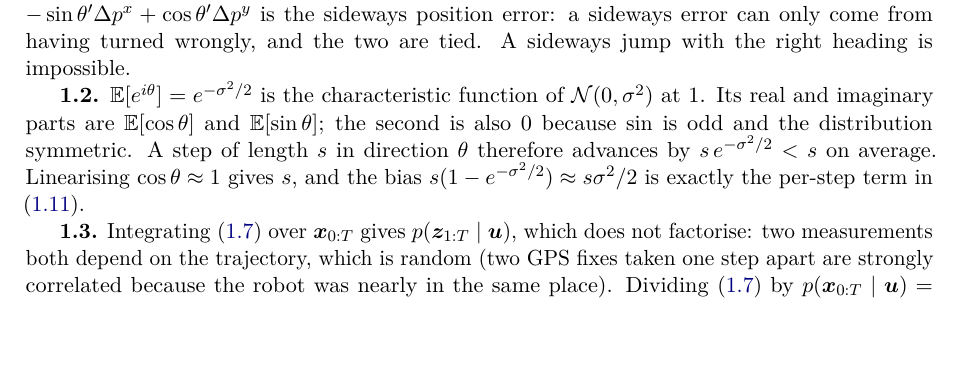
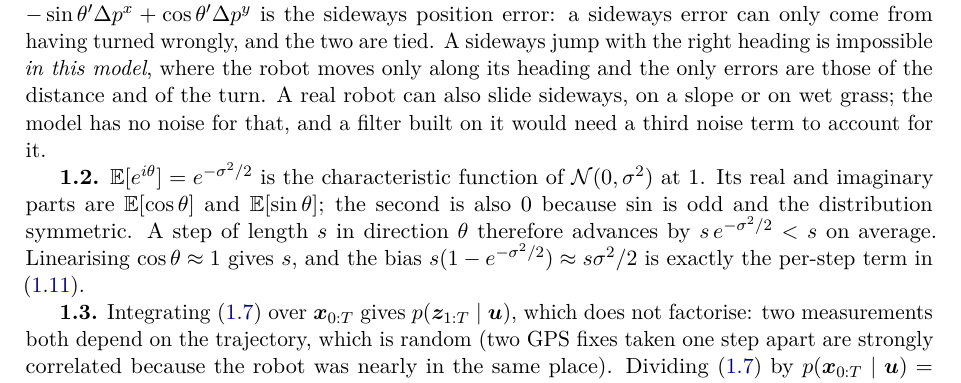
Before and after one commit to CL-BZH/Bayesian_Filters, a LaTeX thesis (book/main.tex, which reads book/chapters/01-state-space.tex): part of page 30 of 102, cut so that both start at the same text, the shorter picture padded with empty space. Compiled offline with pdfLaTeX.

Commit message:
Book: the solution of exercise 1.1 says the conclusion holds in the model, not on a real slope

```diff
--- a/book/chapters/01-state-space.tex
+++ b/book/chapters/01-state-space.tex
@@ -1772,7 +1772,11 @@ $\vect{n}\T\Delta\x=0$, i.e.\ $\Delta_{\perp}=s\,\Delta\theta$, where
 $\Delta_\perp=-\sin\theta'\Delta p^x+\cos\theta'\Delta p^y$ is the
 sideways position error: a sideways error can only come from having turned
 wrongly, and the two are tied. A sideways jump with the right heading is
-impossible.
+impossible \emph{in this model}, where the robot moves only along its
+heading and the only errors are those of the distance and of the turn. A
+real robot can also slide sideways, on a slope or on wet grass; the model
+has no noise for that, and a filter built on it would need a third noise
+term to account for it.
 
 \textbf{1.2.} $\E[e^{i\theta}]=e^{-\sigma^2/2}$ is the characteristic
 function of $\Normal(0,\sigma^2)$ at $1$. Its real and imaginary parts
```
Also changed, not shown: 1 other file.
